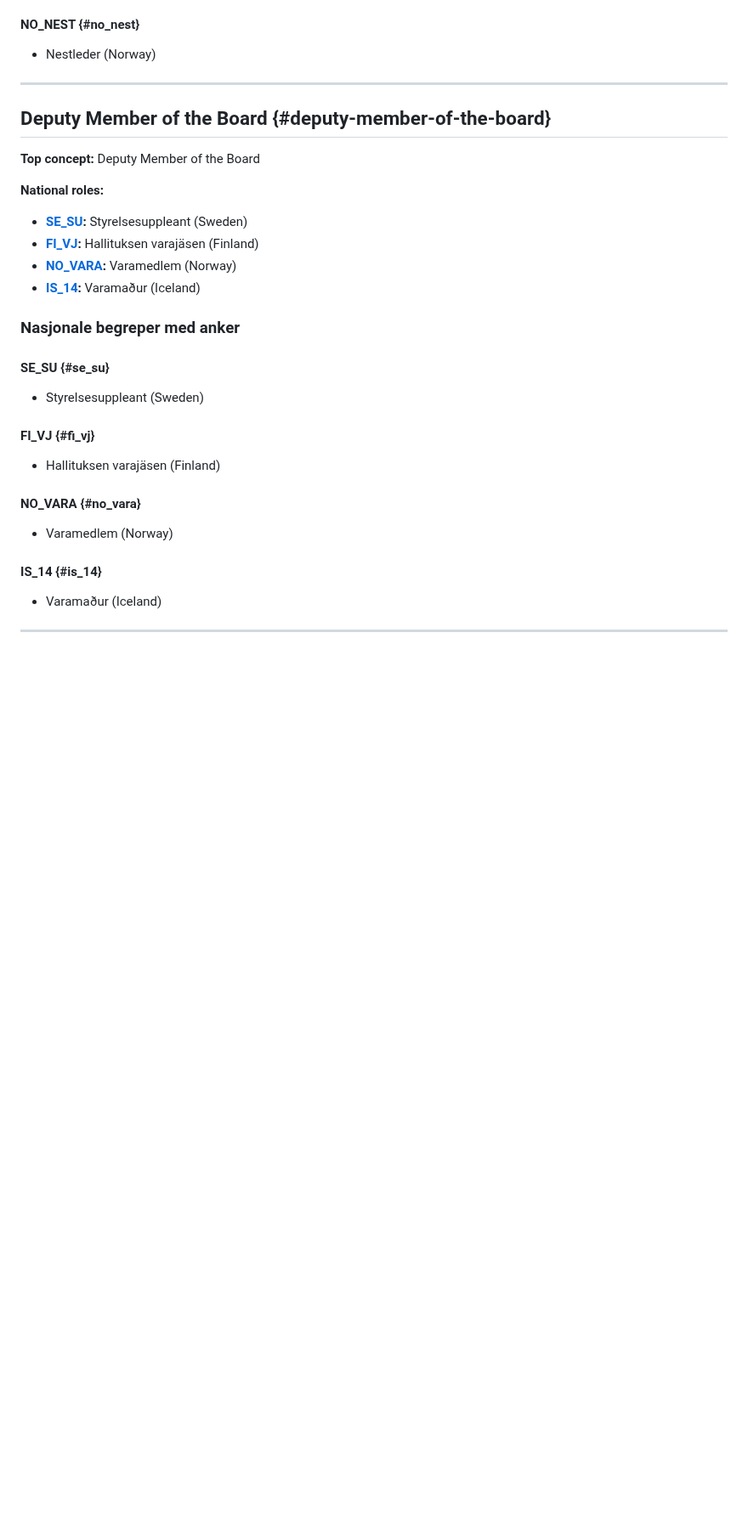
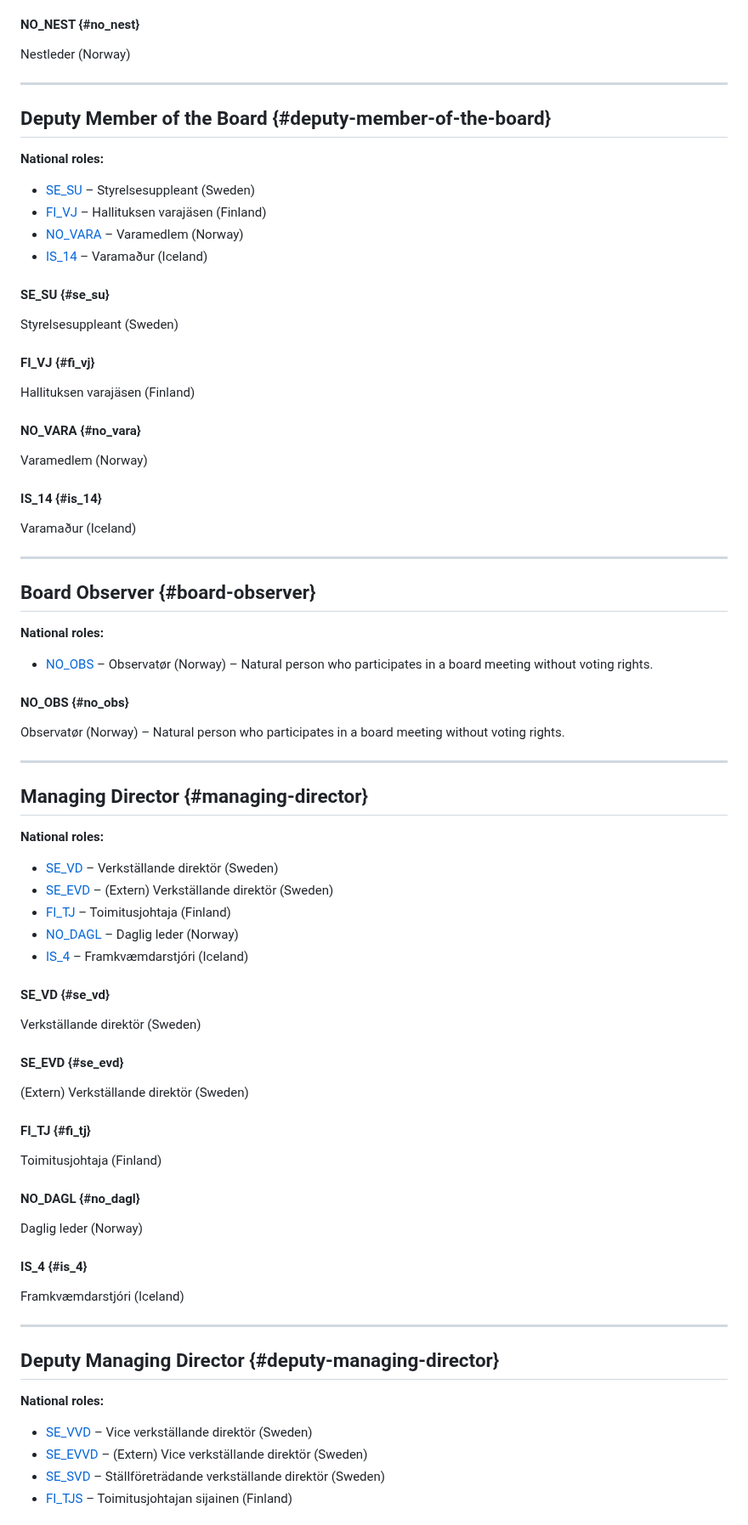
Before and after one commit to nordicsmartgovernment/controlled-vocabularies, a Markdown page: NordicRoles/roles.md, the part around one of its changes. Shown at 85% size. GitHub-like rendering; blank space fills up the shorter version.

```diff
--- a/NordicRoles/roles.md
+++ b/NordicRoles/roles.md
@@ -105,31 +97,72 @@
 
 #### NO_NEST {#no_nest}
-- Nestleder (Norway)
+Nestleder (Norway)
 
 ---
 
 ## Deputy Member of the Board {#deputy-member-of-the-board}
 
-**Top concept:** Deputy Member of the Board
+**National roles:**
+- [SE_SU](#se_su) – Styrelsesuppleant (Sweden)
+- [FI_VJ](#fi_vj) – Hallituksen varajäsen (Finland)
+- [NO_VARA](#no_vara) – Varamedlem (Norway)
+- [IS_14](#is_14) – Varamaður (Iceland)
+
+#### SE_SU {#se_su}
+Styrelsesuppleant (Sweden)
+
+#### FI_VJ {#fi_vj}
+Hallituksen varajäsen (Finland)
+
+#### NO_VARA {#no_vara}
+Varamedlem (Norway)
+
+#### IS_14 {#is_14}
+Varamaður (Iceland)
+
+---
+
+## Board Observer {#board-observer}
 
 **National roles:**
-- **[SE_SU](#se_su):** Styrelsesuppleant (Sweden)
-- **[FI_VJ](#fi_vj):** Hallituksen varajäsen (Finland)
-- **[NO_VARA](#no_vara):** Varamedlem (Norway)
-- **[IS_14](#is_14):** Varamaður (Iceland)
+- [NO_OBS](#no_obs) – Observatør (Norway) – Natural person who participates in a board meeting without voting rights.
 
-### Nasjonale begreper med anker
-
-#### SE_SU {#se_su}
-- Styrelsesuppleant (Sweden)
-
-#### FI_VJ {#fi_vj}
-- Hallituksen varajäsen (Finland)
-
-#### NO_VARA {#no_vara}
-- Varamedlem (Norway)
-
-#### IS_14 {#is_14}
-- Varamaður (Iceland)
+#### NO_OBS {#no_obs}
+Observatør (Norway) – Natural person who participates in a board meeting without voting rights.
 
 ---
+
+## Managing Director {#managing-director}
+
+**National roles:**
+- [SE_VD](#se_vd) – Verkställande direktör (Sweden)
+- [SE_EVD](#se_evd) – (Extern) Verkställande direktör (Sweden)
+- [FI_TJ](#fi_tj) – Toimitusjohtaja (Finland)
+- [NO_DAGL](#no_dagl) – Daglig leder (Norway)
+- [IS_4](#is_4) – Framkvæmdarstjóri (Iceland)
+
+#### SE_VD {#se_vd}
+Verkställande direktör (Sweden)
+
+#### SE_EVD {#se_evd}
+(Extern) Verkställande direktör (Sweden)
+
+#### FI_TJ {#fi_tj}
+Toimitusjohtaja (Finland)
+
+#### NO_DAGL {#no_dagl}
+Daglig leder (Norway)
+
+#### IS_4 {#is_4}
+Framkvæmdarstjóri (Iceland)
+
+---
+
+## Deputy Managing Director {#deputy-managing-director}
+
+**National roles:**
+- [SE_VVD](#se_vvd) – Vice verkställande direktör (Sweden)
+- [SE_EVVD](#se_evvd) – (Extern) Vice verkställande direktör (Sweden)
+- [SE_SVD](#se_svd) – Ställföreträdande verkställande direktör (Sweden)
+- [FI_TJS](#fi_tjs) – Toimitusjohtajan sijainen (Finland)
+
```
Also changed, not shown: other parts of NordicRoles/roles.md (+58 -35 lines).
